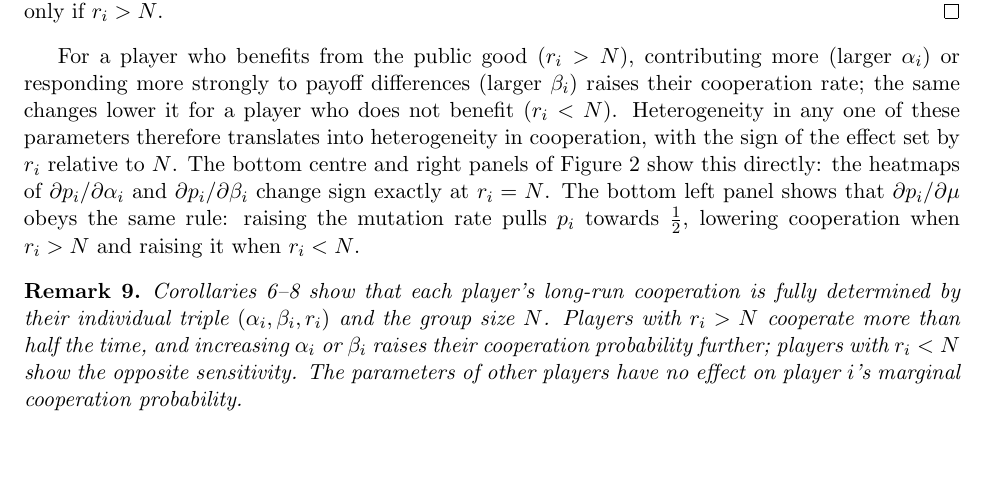
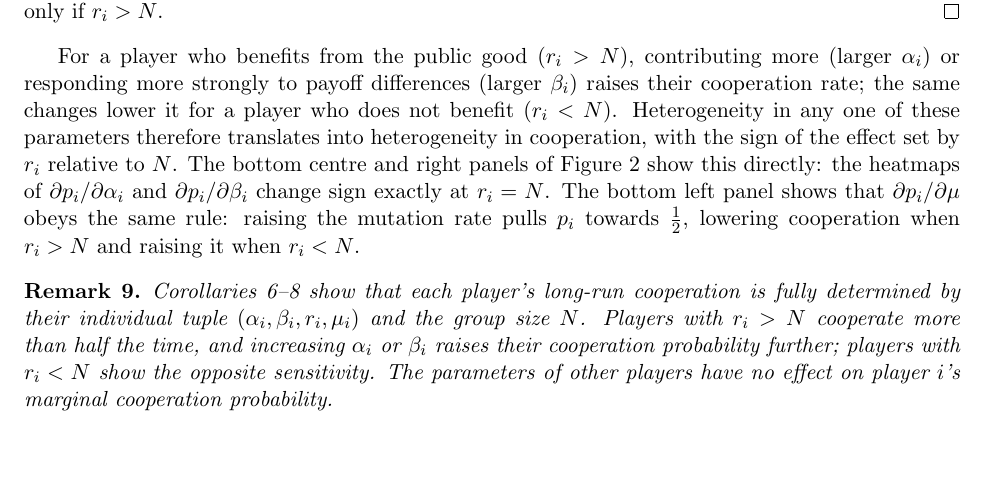
Before and after one commit to hefos/introspection-dynamics-with-mutation-in-additive-games, a LaTeX paper (tex/main.tex): part of page 7 of 9, cut so that both start at the same text. Compiled offline with pdfLaTeX.

Commit message:
add mu to remark (#22)

```diff
--- a/tex/main.tex
+++ b/tex/main.tex
@@ -509,7 +509,7 @@ when \(r_i>N\) and raising it when \(r_i<N\).
 \begin{remark}
 
 Corollaries~\ref{cor:threshold}--\ref{cor:heterogeneity} show that each player's
-long-run cooperation is fully determined by their individual triple \((\alpha_i,\beta_i,r_i)\)
+long-run cooperation is fully determined by their individual tuple \((\alpha_i,\beta_i,r_i,\mu_i)\)
 and the group size \(N\). Players with \(r_i>N\) cooperate more than half the time, and increasing
 \(\alpha_i\) or \(\beta_i\) raises their cooperation probability further; players
 with \(r_i<N\) show the opposite sensitivity. The parameters of other
```
Also changed, not shown: tex/main.pdf.
